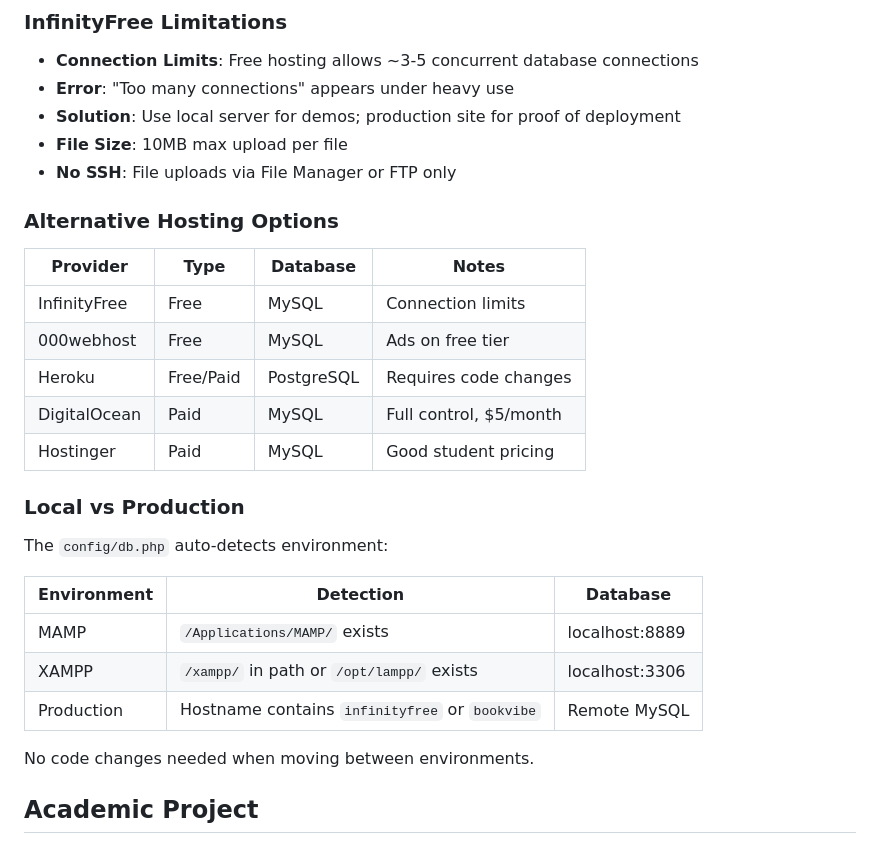
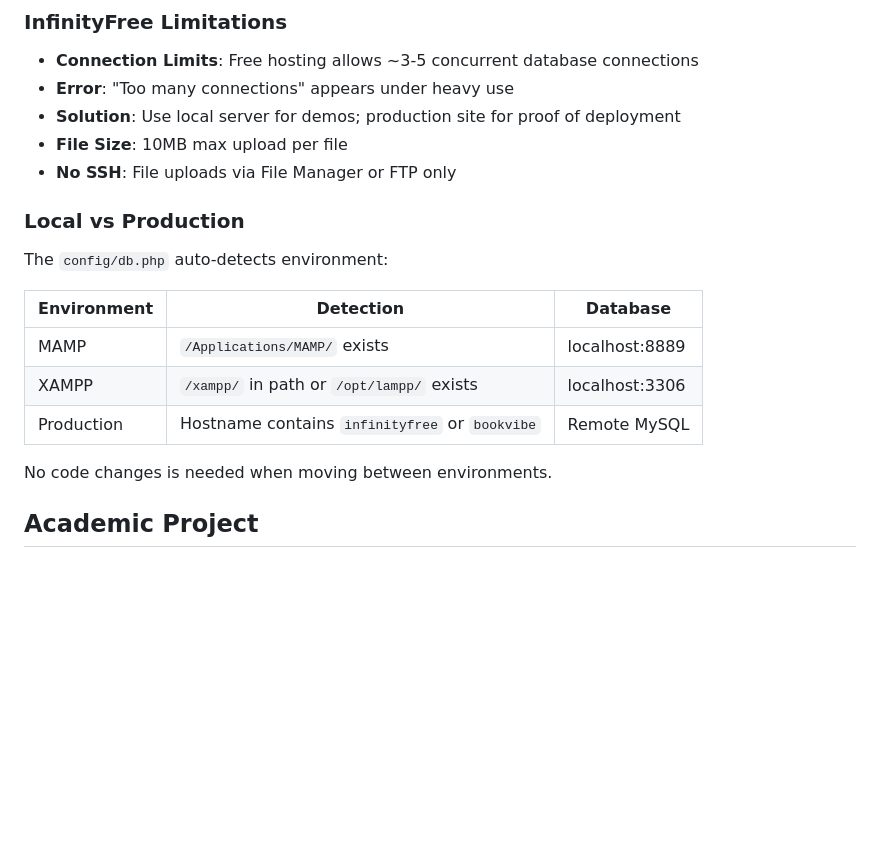
Before and after one commit to gakey1/BookVibeApp, a Markdown page: README.md, the part around the change. Drawn GitHub-style; blank space fills up the shorter version.

Commit message:
Update README
Removed alternative hosting options section from README.

```diff
--- a/README.md
+++ b/README.md
@@ -314,15 +314,6 @@ GET /api/books.php?action=covers&book_id=X  # Get cover URLs
 - **File Size**: 10MB max upload per file
 - **No SSH**: File uploads via File Manager or FTP only
 
-### Alternative Hosting Options
-
-| Provider | Type | Database | Notes |
-|----------|------|----------|-------|
-| InfinityFree | Free | MySQL | Connection limits |
-| 000webhost | Free | MySQL | Ads on free tier |
-| Heroku | Free/Paid | PostgreSQL | Requires code changes |
-| DigitalOcean | Paid | MySQL | Full control, $5/month |
-| Hostinger | Paid | MySQL | Good student pricing |
 
 ### Local vs Production
 
@@ -334,7 +325,7 @@ The `config/db.php` auto-detects environment:
 | XAMPP | `/xampp/` in path or `/opt/lampp/` exists | localhost:3306 |
 | Production | Hostname contains `infinityfree` or `bookvibe` | Remote MySQL |
 
-No code changes needed when moving between environments.
+No code changes is needed when moving between environments.
 
 ## Academic Project
 
```
